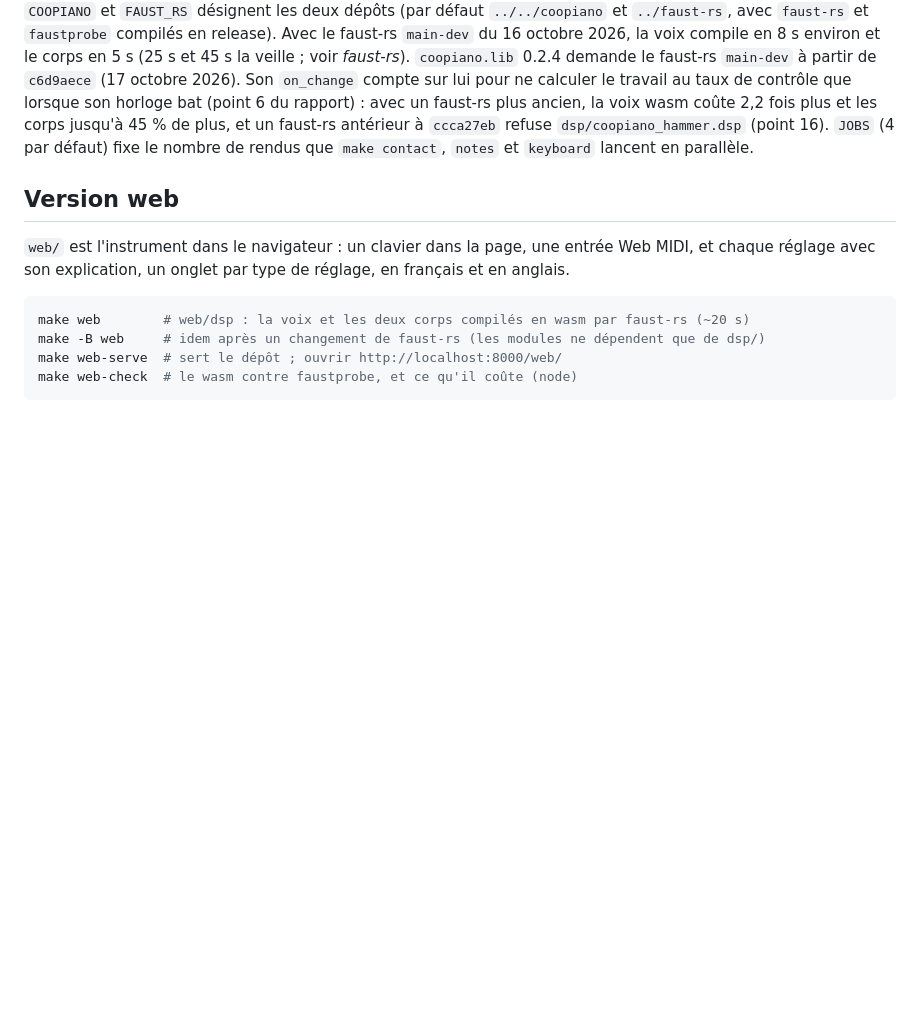
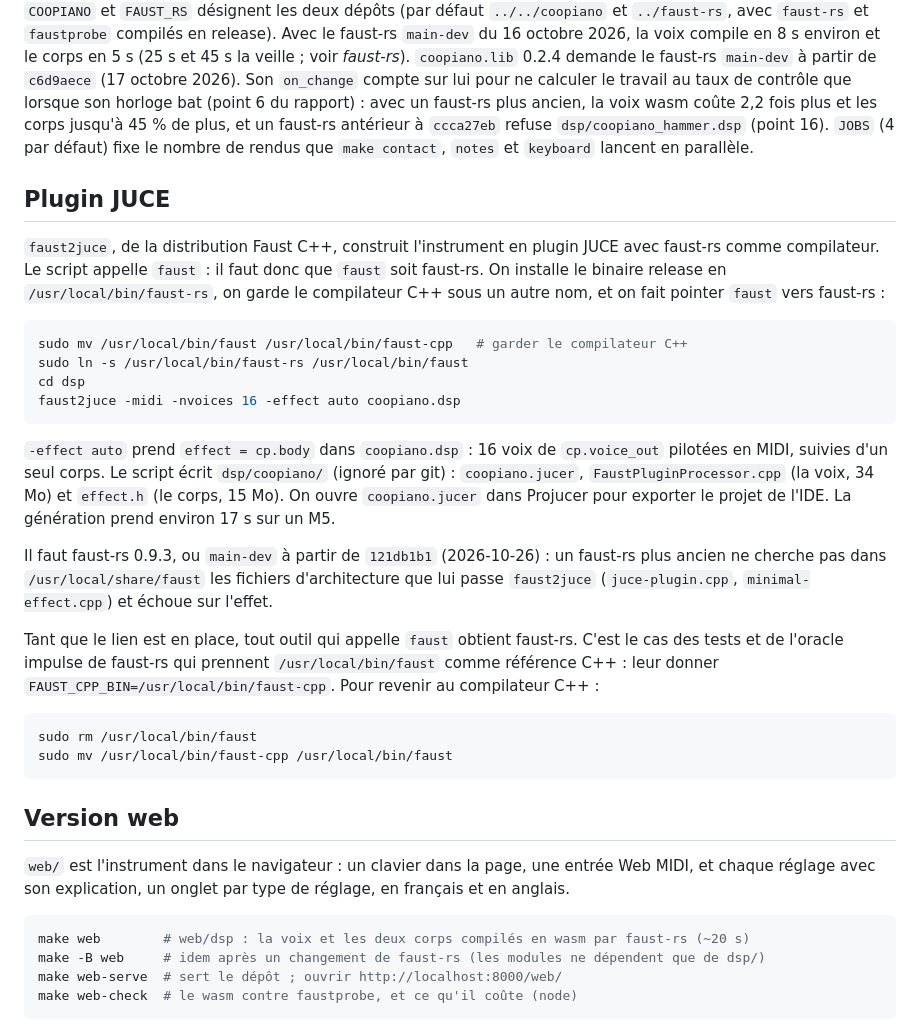
Before and after one commit to sletz/faust-coopiano, a Markdown page: README.fr.md, the part around the change. Rendered like a GitHub page; blank space fills up the shorter version.

````diff
--- a/README.fr.md
+++ b/README.fr.md
@@ -49,6 +49,43 @@ horloge bat (point 6 du rapport) : avec un faust-rs plus ancien, la voix wasm
 coûte 2,2 fois plus et les corps jusqu'à 45 % de plus, et un faust-rs antérieur à
 `ccca27eb` refuse `dsp/coopiano_hammer.dsp` (point 16). `JOBS` (4 par défaut) fixe
 le nombre de rendus que `make contact`, `notes` et `keyboard` lancent en parallèle.
+
+## Plugin JUCE
+
+`faust2juce`, de la distribution Faust C++, construit l'instrument en plugin
+JUCE avec faust-rs comme compilateur. Le script appelle `faust` : il faut donc
+que `faust` soit faust-rs. On installe le binaire release en
+`/usr/local/bin/faust-rs`, on garde le compilateur C++ sous un autre nom, et on
+fait pointer `faust` vers faust-rs :
+
+```bash
+sudo mv /usr/local/bin/faust /usr/local/bin/faust-cpp   # garder le compilateur C++
+sudo ln -s /usr/local/bin/faust-rs /usr/local/bin/faust
+cd dsp
+faust2juce -midi -nvoices 16 -effect auto coopiano.dsp
+```
+
+`-effect auto` prend `effect = cp.body` dans `coopiano.dsp` : 16 voix de
+`cp.voice_out` pilotées en MIDI, suivies d'un seul corps. Le script écrit
+`dsp/coopiano/` (ignoré par git) : `coopiano.jucer`, `FaustPluginProcessor.cpp`
+(la voix, 34 Mo) et `effect.h` (le corps, 15 Mo). On ouvre `coopiano.jucer`
+dans Projucer pour exporter le projet de l'IDE. La génération prend environ
+17 s sur un M5.
+
+Il faut faust-rs 0.9.3, ou `main-dev` à partir de `121db1b1` (2026-10-26) :
+un faust-rs plus ancien ne cherche pas dans `/usr/local/share/faust` les
+fichiers d'architecture que lui passe `faust2juce` (`juce-plugin.cpp`,
+`minimal-effect.cpp`) et échoue sur l'effet.
+
+Tant que le lien est en place, tout outil qui appelle `faust` obtient faust-rs.
+C'est le cas des tests et de l'oracle impulse de faust-rs qui prennent
+`/usr/local/bin/faust` comme référence C++ : leur donner
+`FAUST_CPP_BIN=/usr/local/bin/faust-cpp`. Pour revenir au compilateur C++ :
+
+```bash
+sudo rm /usr/local/bin/faust
+sudo mv /usr/local/bin/faust-cpp /usr/local/bin/faust
+```
 
 ## Version web
 
````
Also changed, not shown: README.md (+35 -0 lines).
